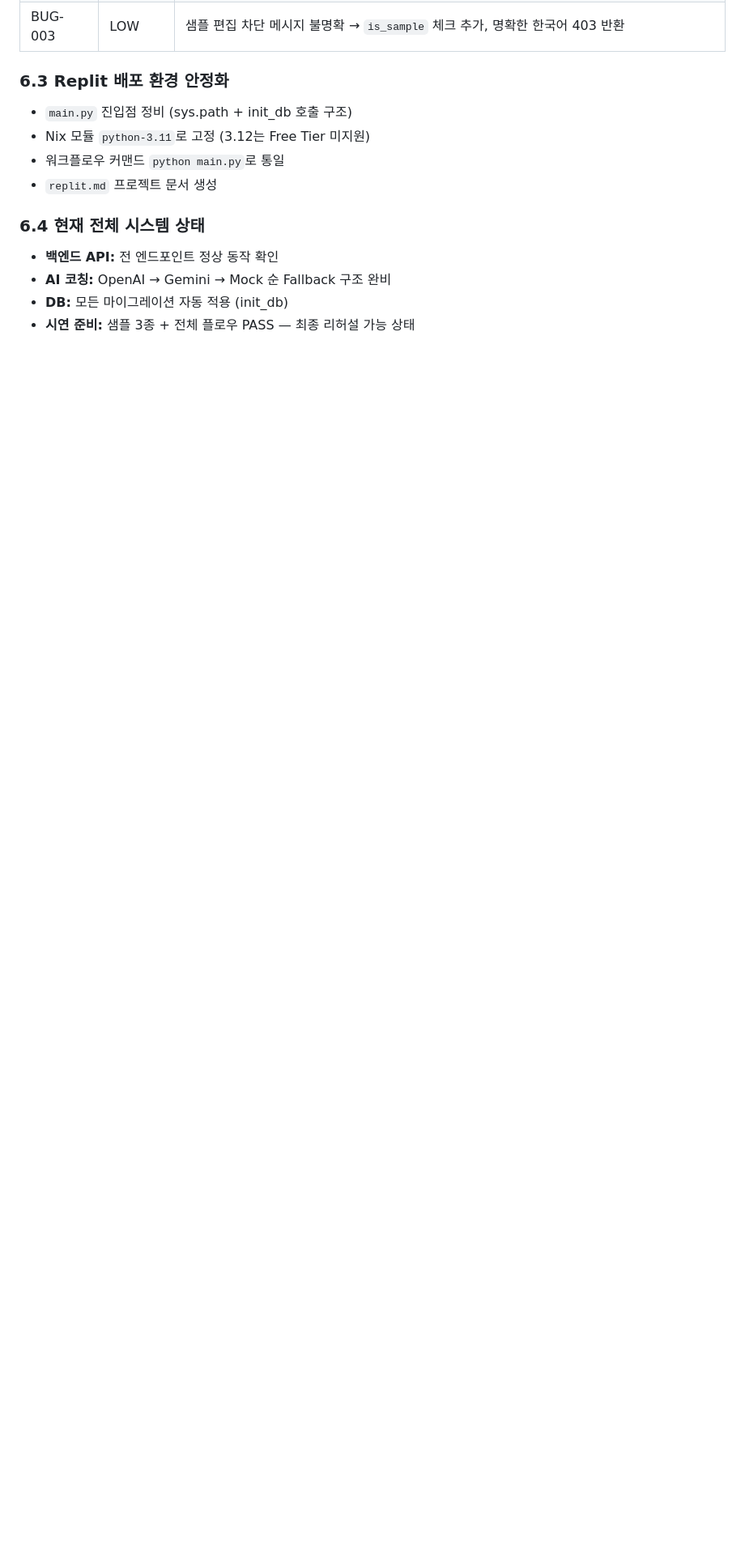
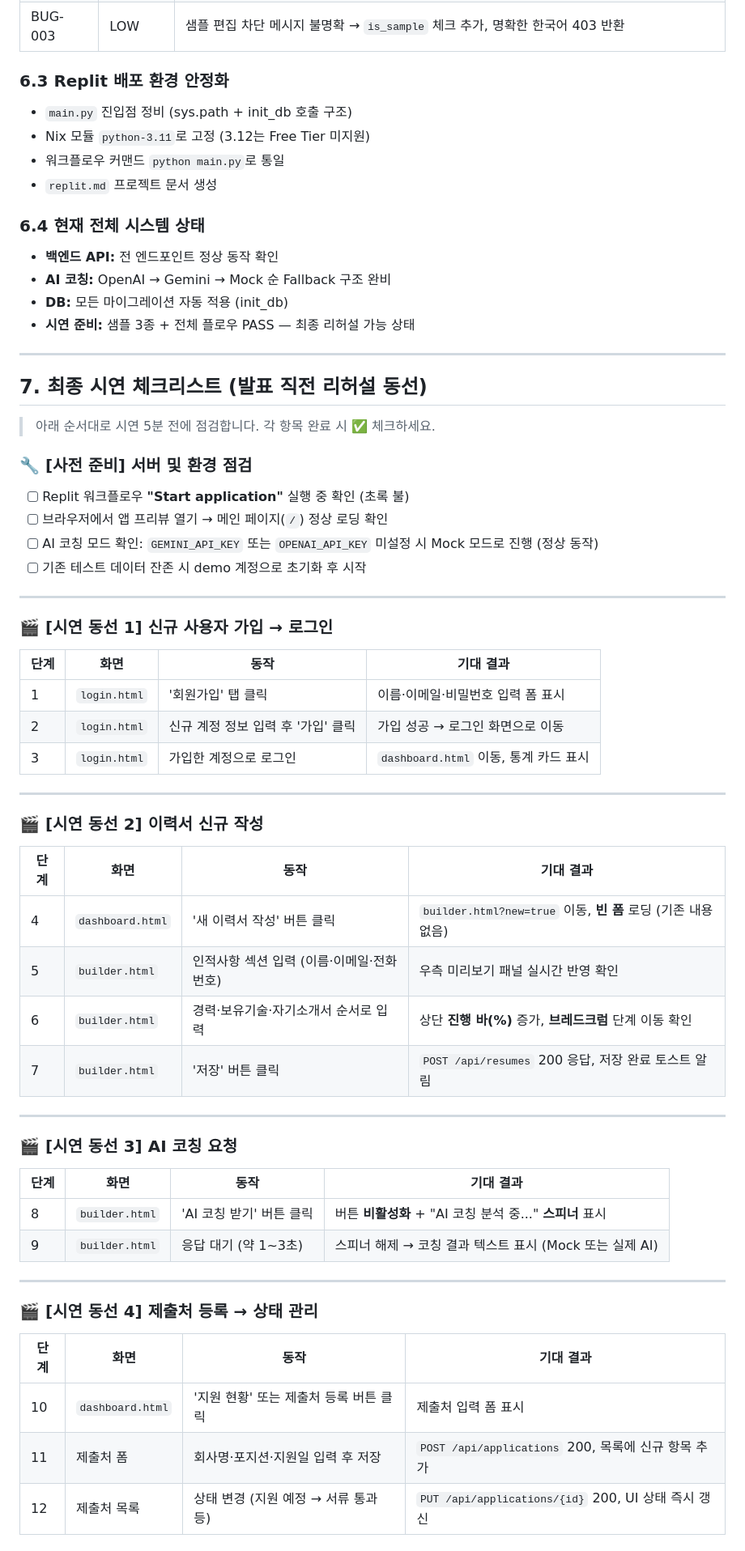
Before and after one commit to AppleTree00/Team3-PJT, a Markdown page: a4u-webapp/report.md, the part around one of its changes. Shown at 81% size. GitHub-like rendering; blank space fills up the shorter version.

Commit message:
Add detailed demo rehearsal checklist to report
Adds a comprehensive checklist to `report.md` for pre-demo rehearsals, including setup, five demonstration scenarios with step-by-step actions and expected results, and guides for handling exceptional situations.

Replit-Commit-Author: Agent
Replit-Commit-Session-Id: e429230b-c79f-42d2-b523-e347d041d8d1
Replit-Commit-Checkpoint-Type: full_checkpoint
Replit-Commit-Event-Id: 9ac2b66c-a743-4b5b-9cff-e7b183647f48
Replit-Commit-Screenshot-Url: https://storage.googleapis.com/screenshot-production-us-central1/950fc389-5054-470a-a422-7e765499f649/e429230b-c79f-42d2-b523-e347d041d8d1/BLXUW8S
Replit-Helium-Checkpoint-Created: true

```diff
--- a/a4u-webapp/report.md
+++ b/a4u-webapp/report.md
@@ -92,3 +92,56 @@
 - **AI 코칭:** OpenAI → Gemini → Mock 순 Fallback 구조 완비
 - **DB:** 모든 마이그레이션 자동 적용 (init_db)
 - **시연 준비:** 샘플 3종 + 전체 플로우 PASS — 최종 리허설 가능 상태
+
+---
+
+## 7. 최종 시연 체크리스트 (발표 직전 리허설 동선)
+
+> 아래 순서대로 시연 5분 전에 점검합니다. 각 항목 완료 시 ✅ 체크하세요.
+
+### 🔧 [사전 준비] 서버 및 환경 점검
+- [ ] Replit 워크플로우 **"Start application"** 실행 중 확인 (초록 불)
+- [ ] 브라우저에서 앱 프리뷰 열기 → 메인 페이지(`/`) 정상 로딩 확인
+- [ ] AI 코칭 모드 확인: `GEMINI_API_KEY` 또는 `OPENAI_API_KEY` 미설정 시 Mock 모드로 진행 (정상 동작)
+- [ ] 기존 테스트 데이터 잔존 시 demo 계정으로 초기화 후 시작
+
+---
+
+### 🎬 [시연 동선 1] 신규 사용자 가입 → 로그인
+
+| 단계 | 화면 | 동작 | 기대 결과 |
+|---|---|---|---|
+| 1 | `login.html` | '회원가입' 탭 클릭 | 이름·이메일·비밀번호 입력 폼 표시 |
+| 2 | `login.html` | 신규 계정 정보 입력 후 '가입' 클릭 | 가입 성공 → 로그인 화면으로 이동 |
+| 3 | `login.html` | 가입한 계정으로 로그인 | `dashboard.html` 이동, 통계 카드 표시 |
+
+---
+
+### 🎬 [시연 동선 2] 이력서 신규 작성
+
+| 단계 | 화면 | 동작 | 기대 결과 |
+|---|---|---|---|
+| 4 | `dashboard.html` | '새 이력서 작성' 버튼 클릭 | `builder.html?new=true` 이동, **빈 폼** 로딩 (기존 내용 없음) |
+| 5 | `builder.html` | 인적사항 섹션 입력 (이름·이메일·전화번호) | 우측 미리보기 패널 실시간 반영 확인 |
+| 6 | `builder.html` | 경력·보유기술·자기소개서 순서로 입력 | 상단 **진행 바(%)** 증가, **브레드크럼** 단계 이동 확인 |
+| 7 | `builder.html` | '저장' 버튼 클릭 | `POST /api/resumes` 200 응답, 저장 완료 토스트 알림 |
+
+---
+
+### 🎬 [시연 동선 3] AI 코칭 요청
+
+| 단계 | 화면 | 동작 | 기대 결과 |
+|---|---|---|---|
+| 8 | `builder.html` | 'AI 코칭 받기' 버튼 클릭 | 버튼 **비활성화** + "AI 코칭 분석 중..." **스피너** 표시 |
+| 9 | `builder.html` | 응답 대기 (약 1~3초) | 스피너 해제 → 코칭 결과 텍스트 표시 (Mock 또는 실제 AI) |
+
+---
+
+### 🎬 [시연 동선 4] 제출처 등록 → 상태 관리
+
+| 단계 | 화면 | 동작 | 기대 결과 |
+|---|---|---|---|
+| 10 | `dashboard.html` | '지원 현황' 또는 제출처 등록 버튼 클릭 | 제출처 입력 폼 표시 |
+| 11 | 제출처 폼 | 회사명·포지션·지원일 입력 후 저장 | `POST /api/applications` 200, 목록에 신규 항목 추가 |
+| 12 | 제출처 목록 | 상태 변경 (지원 예정 → 서류 통과 등) | `PUT /api/applications/{id}` 200, UI 상태 즉시 갱신 |
+
```
Also changed, not shown: other parts of a4u-webapp/report.md (+20 -0 lines).
